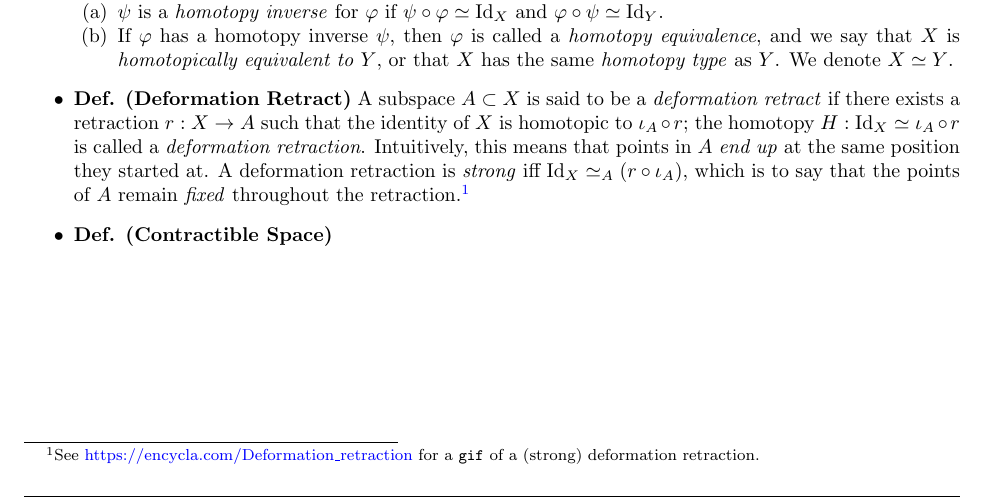
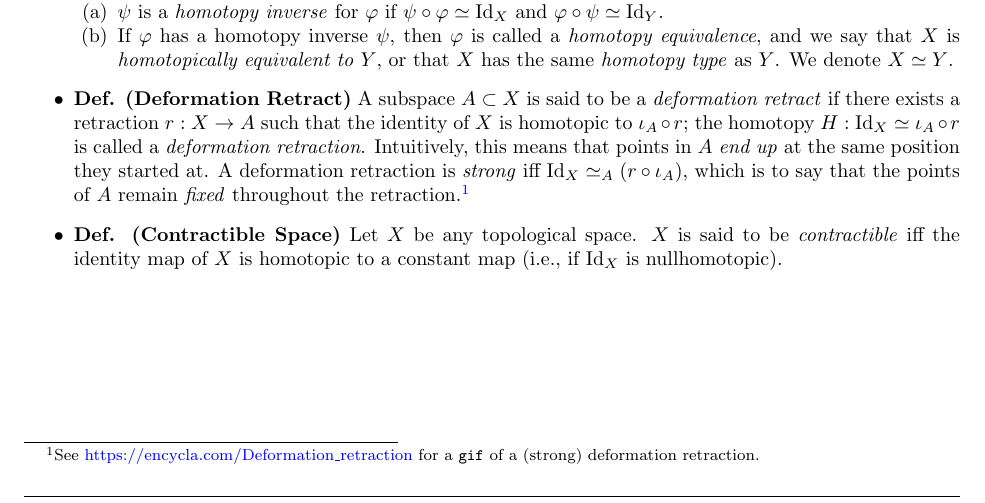
Before and after one commit to amadhava25/Comps, a LaTeX document (Geometry/GeoTop_Crash_Course.tex): part of page 27 of 30, cut so that both start at the same text. Compiled offline with pdfLaTeX.

Commit message:
Added Geometry Notes

```diff
--- a/Geometry/GeoTop_Crash_Course.tex
+++ b/Geometry/GeoTop_Crash_Course.tex
@@ -1142,7 +1142,7 @@ Hence, $\overline{F}$ is linear. The proof of uniqueness follows as proceeds: if
 			\item If $\varphi$ has a homotopy inverse $\psi$, then $\varphi$ is called a \textit{homotopy equivalence}, and we say that $X$ is \textit{homotopically equivalent to $Y$}, or that $X$ has the same \textit{homotopy type} as $Y$. We denote $X \simeq Y$.
 		\end{enumerate}
 	\item \textbf{Def. (Deformation Retract)} A subspace $A \subset X$ is said to be a \textit{deformation retract} if there exists a retraction $r: X \to A$ such that the identity of $X$ is homotopic to $\iota_{A} \circ r$; the homotopy $H: \operatorname{Id}_{X} \simeq \iota_{A} \circ r$ is called a \textit{deformation retraction}. Intuitively, this means that points in $A$ \textit{end up} at the same position they started at. A deformation retraction is \textit{strong} iff $\operatorname{Id}_{X} \simeq_{A} (r \circ \iota_{A})$, which is to say that the points of $A$ remain \textit{fixed} throughout the retraction.\footnote{See \href{https://encycla.com/Deformation\_retraction}{https://encycla.com/Deformation\_retraction} for a \texttt{gif} of a (strong) deformation retraction.}
-\item \textbf{Def. (Contractible Space)}
+\item \textbf{Def. (Contractible Space)} Let $X$ be any topological space. $X$ is said to be \textit{contractible} iff the identity map of $X$ is homotopic to a constant map (i.e., if $\operatorname{Id}_{X}$ is nullhomotopic).
 \end{itemize}
 
 
```
